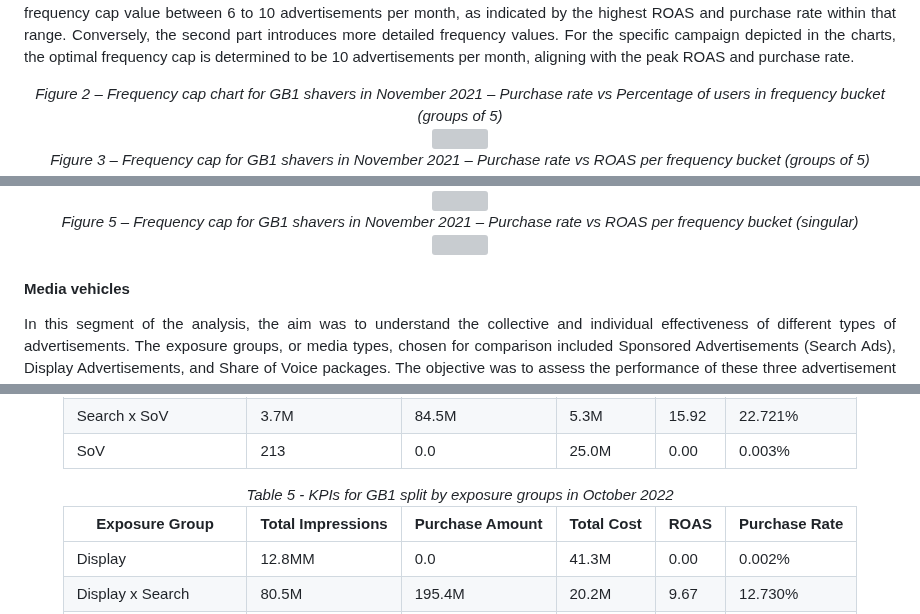
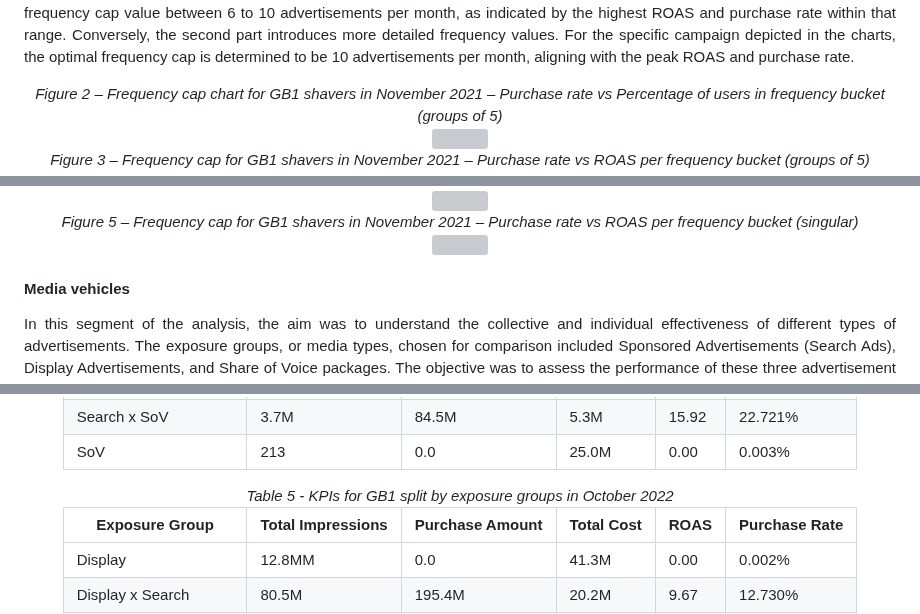
Before and after one commit to joaovargass/joaovargass.github.io, a Markdown page: README.md, 3 parts joined by grey strips. Rendered like a GitHub page; grey boxes are pictures that could not be loaded.

```diff
--- a/README.md
+++ b/README.md
@@ -290,13 +290,13 @@ Figures 2 and 3 illustrate the outcomes of the initial phase of the analysis for
 </div>
 
 <div align="center">
-  <font size=2.5><em>Figure 2 – Frequency cap chart for GB1 shavers in November 2021 – Purchase rate vs Percentage of users in frequency bucket (groups of 5)</em></font>
+  <font size=2><em>Figure 2 – Frequency cap chart for GB1 shavers in November 2021 – Purchase rate vs Percentage of users in frequency bucket (groups of 5)</em></font>
   <br>
   <img src="https://github.com/joaovargass/joaovargass.github.io/assets/39708920/2f9f420e-f5b2-4fe6-9ebe-48c4e248016c">
 </div>
 
 <div align="center">
-  <font size=2.5><em>Figure 3 – Frequency cap for GB1 shavers in November 2021 – Purchase rate vs ROAS per frequency bucket (groups of 5)</em></font>
+  <font size=2><em>Figure 3 – Frequency cap for GB1 shavers in November 2021 – Purchase rate vs ROAS per frequency bucket (groups of 5)</em></font>
   <br>
   <img src="https://github.com/joaovargass/joaovargass.github.io/assets/39708920/cca76246-23b7-48c1-8f91-04d6209f627e">
 </div>
@@ -308,7 +308,7 @@ Figures 2 and 3 illustrate the outcomes of the initial phase of the analysis for
 </div>
 
 <div align="center">
-  <font size=2.5><em>Figure 5 – Frequency cap for GB1 shavers in November 2021 – Purchase rate vs ROAS per frequency bucket (singular)</em></font>
+  <font size=2><em>Figure 5 – Frequency cap for GB1 shavers in November 2021 – Purchase rate vs ROAS per frequency bucket (singular)</em></font>
   <br>
   <img src="https://github.com/joaovargass/joaovargass.github.io/assets/39708920/ea5c1277-4549-4c2f-9a02-38162bd0b8b6">
 </div>
@@ -566,7 +566,7 @@ New queries were executed on AMC, incorporating the new exposure group for each
 
 <div align="Center">
   <table>
-  <caption><font size=2.5><em>Table 5 - KPIs for GB1 split by exposure groups in October 2022</em></font></caption>
+  <caption><font size=2><em>Table 5 - KPIs for GB1 split by exposure groups in October 2022</em></font></caption>
   <thead>
     <tr>
       <th>Exposure Group</th>
```
Also changed, not shown: other parts of README.md (+16 -16 lines).
